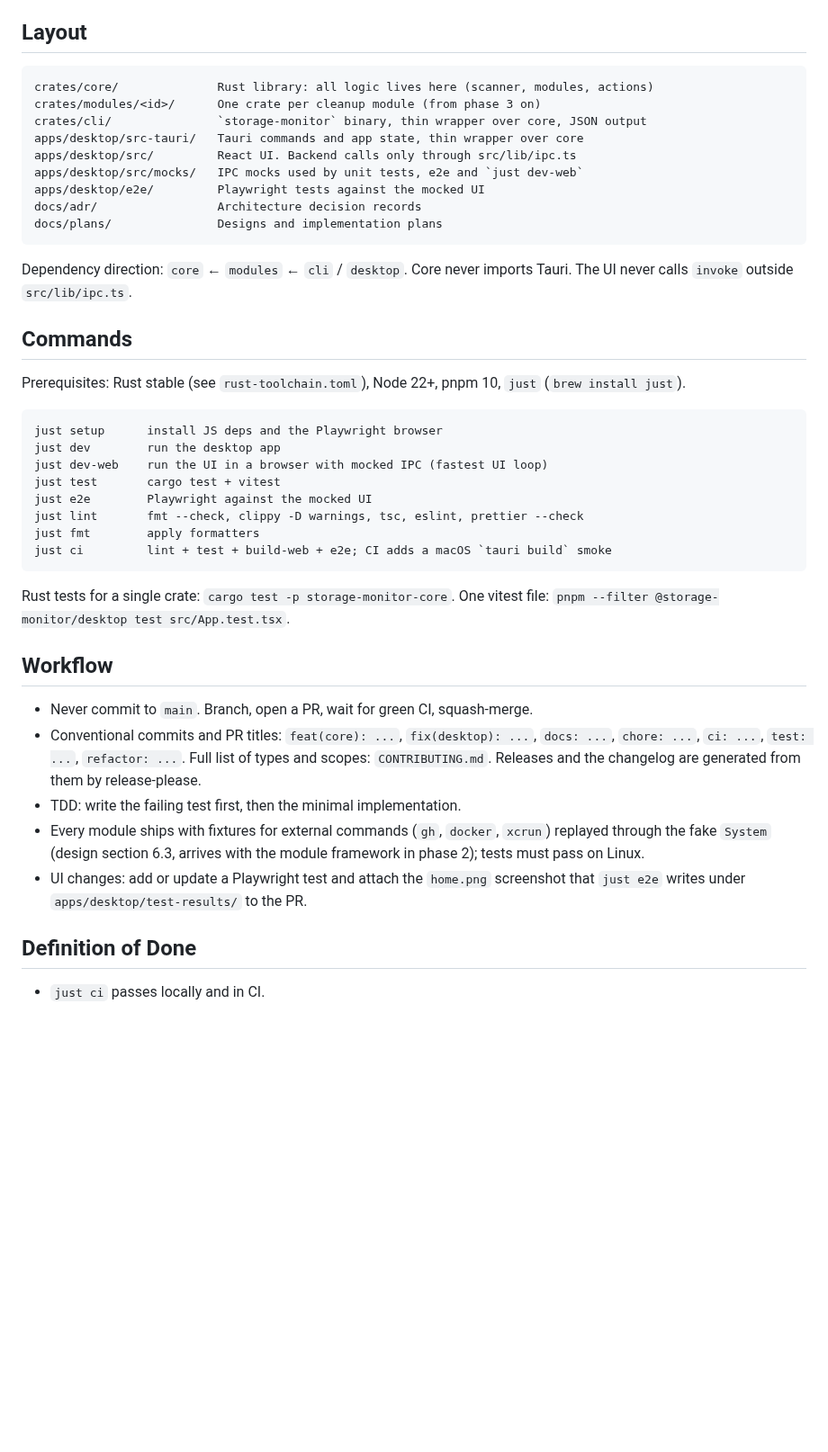
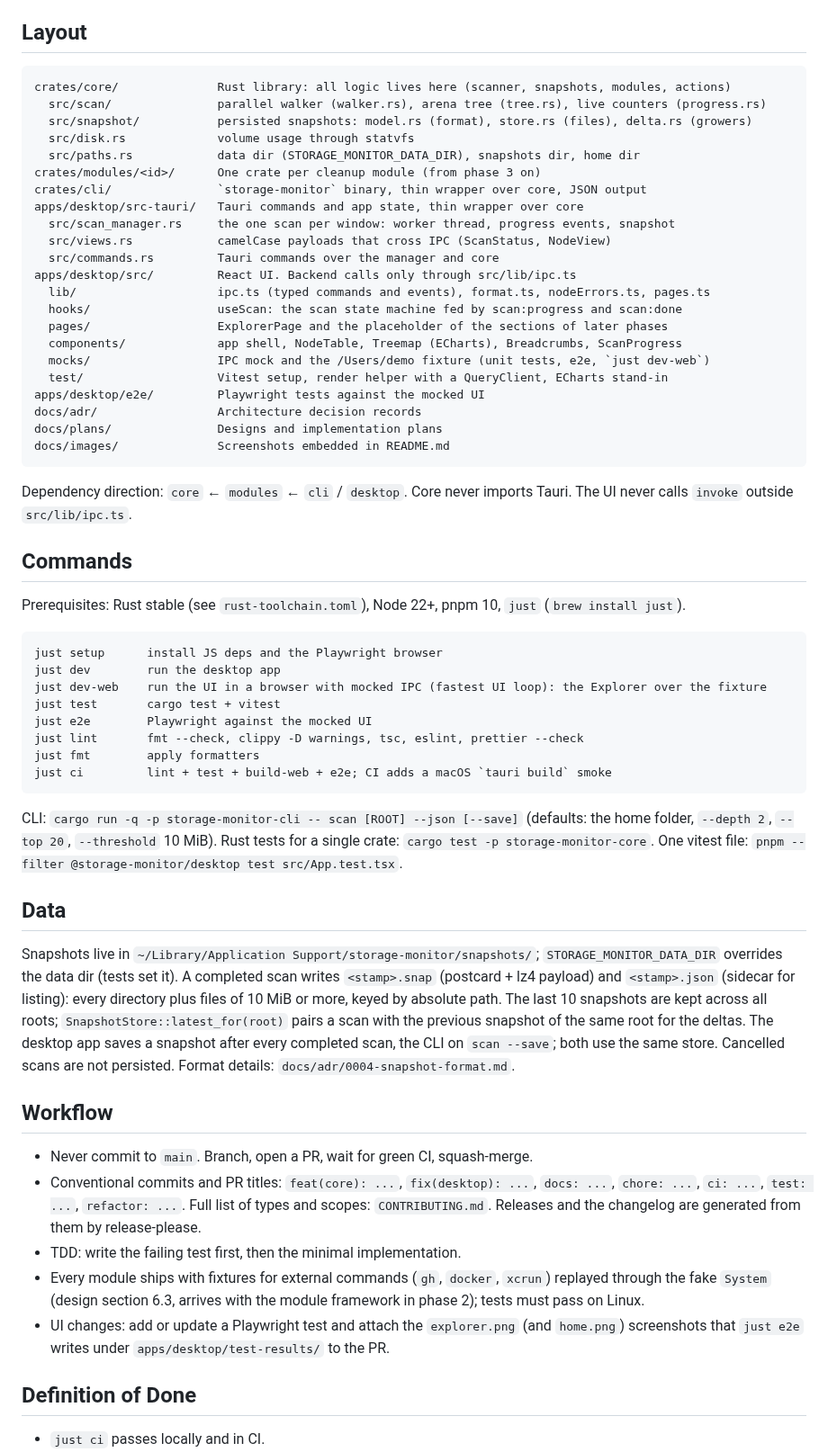
Before and after one commit to vaital3000/storage-monitor, a Markdown page: CLAUDE.md, the part around one of its changes. Shown at 90% size. GitHub-like rendering; blank space fills up the shorter version.

````diff
--- a/CLAUDE.md
+++ b/CLAUDE.md
@@ -12,15 +12,28 @@ modules for developer artifacts. The full design is in
 ## Layout
 
 ```
-crates/core/              Rust library: all logic lives here (scanner, modules, actions)
+crates/core/              Rust library: all logic lives here (scanner, snapshots, modules, actions)
+  src/scan/               parallel walker (walker.rs), arena tree (tree.rs), live counters (progress.rs)
+  src/snapshot/           persisted snapshots: model.rs (format), store.rs (files), delta.rs (growers)
+  src/disk.rs             volume usage through statvfs
+  src/paths.rs            data dir (STORAGE_MONITOR_DATA_DIR), snapshots dir, home dir
 crates/modules/<id>/      One crate per cleanup module (from phase 3 on)
 crates/cli/               `storage-monitor` binary, thin wrapper over core, JSON output
 apps/desktop/src-tauri/   Tauri commands and app state, thin wrapper over core
+  src/scan_manager.rs     the one scan per window: worker thread, progress events, snapshot
+  src/views.rs            camelCase payloads that cross IPC (ScanStatus, NodeView)
+  src/commands.rs         Tauri commands over the manager and core
 apps/desktop/src/         React UI. Backend calls only through src/lib/ipc.ts
-apps/desktop/src/mocks/   IPC mocks used by unit tests, e2e and `just dev-web`
+  lib/                    ipc.ts (typed commands and events), format.ts, nodeErrors.ts, pages.ts
+  hooks/                  useScan: the scan state machine fed by scan:progress and scan:done
+  pages/                  ExplorerPage and the placeholder of the sections of later phases
+  components/             app shell, NodeTable, Treemap (ECharts), Breadcrumbs, ScanProgress
+  mocks/                  IPC mock and the /Users/demo fixture (unit tests, e2e, `just dev-web`)
+  test/                   Vitest setup, render helper with a QueryClient, ECharts stand-in
 apps/desktop/e2e/         Playwright tests against the mocked UI
 docs/adr/                 Architecture decision records
 docs/plans/               Designs and implementation plans
+docs/images/              Screenshots embedded in README.md
 ```
 
 Dependency direction: `core` ← `modules` ← `cli` / `desktop`. Core never
@@ -33,7 +46,7 @@ Prerequisites: Rust stable (see `rust-toolchain.toml`), Node 22+, pnpm 10, `just
 ```
 just setup      install JS deps and the Playwright browser
 just dev        run the desktop app
-just dev-web    run the UI in a browser with mocked IPC (fastest UI loop)
+just dev-web    run the UI in a browser with mocked IPC (fastest UI loop): the Explorer over the fixture
 just test       cargo test + vitest
 just e2e        Playwright against the mocked UI
 just lint       fmt --check, clippy -D warnings, tsc, eslint, prettier --check
@@ -41,8 +54,22 @@ just fmt        apply formatters
 just ci         lint + test + build-web + e2e; CI adds a macOS `tauri build` smoke
 ```
 
+CLI: `cargo run -q -p storage-monitor-cli -- scan [ROOT] --json [--save]`
+(defaults: the home folder, `--depth 2`, `--top 20`, `--threshold` 10 MiB).
 Rust tests for a single crate: `cargo test -p storage-monitor-core`.
 One vitest file: `pnpm --filter @storage-monitor/desktop test src/App.test.tsx`.
+
+## Data
+
+Snapshots live in `~/Library/Application Support/storage-monitor/snapshots/`;
+`STORAGE_MONITOR_DATA_DIR` overrides the data dir (tests set it). A completed scan
+writes `<stamp>.snap` (postcard + lz4 payload) and `<stamp>.json` (sidecar for
+listing): every directory plus files of 10 MiB or more, keyed by absolute path.
+The last 10 snapshots are kept across all roots; `SnapshotStore::latest_for(root)`
+pairs a scan with the previous snapshot of the same root for the deltas. The
+desktop app saves a snapshot after every completed scan, the CLI on `scan --save`;
+both use the same store. Cancelled scans are not persisted. Format details:
+`docs/adr/0004-snapshot-format.md`.
 
 ## Workflow
 
@@ -55,8 +82,9 @@ One vitest file: `pnpm --filter @storage-monitor/desktop test src/App.test.tsx`.
 - Every module ships with fixtures for external commands (`gh`, `docker`,
   `xcrun`) replayed through the fake `System` (design section 6.3, arrives
   with the module framework in phase 2); tests must pass on Linux.
-- UI changes: add or update a Playwright test and attach the `home.png`
-  screenshot that `just e2e` writes under `apps/desktop/test-results/` to the PR.
+- UI changes: add or update a Playwright test and attach the `explorer.png`
+  (and `home.png`) screenshots that `just e2e` writes under
+  `apps/desktop/test-results/` to the PR.
 
 ## Definition of Done
 
````
Also changed, not shown: other parts of CLAUDE.md (+27 -1 lines), README.md (+34 -2 lines), docs/adr/0004-snapshot-format.md (added, +50 -0 lines), docs/plans/2026-09-17-storage-monitor-design.md (+1 -1 lines), docs/images/explorer.png (added).
